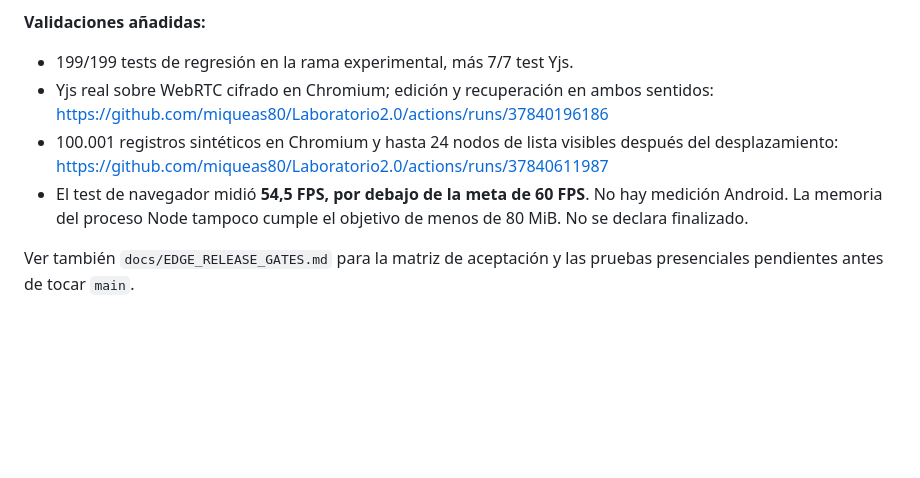
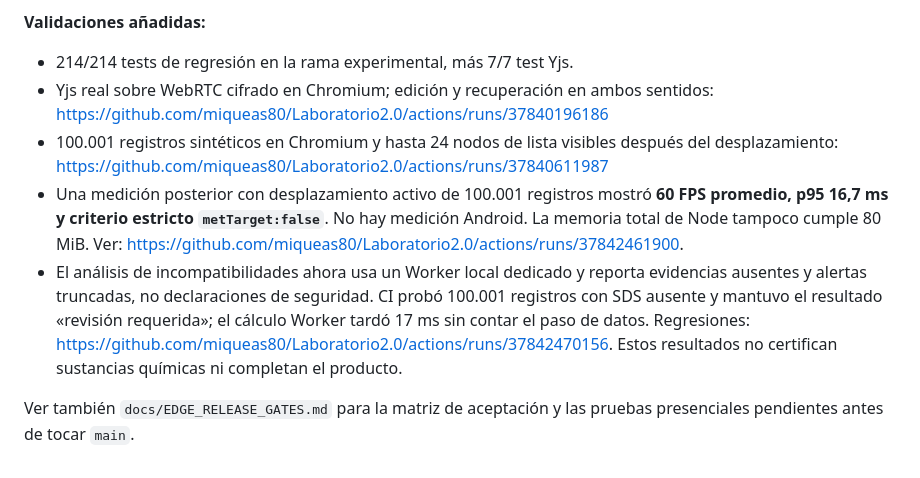
Before and after one commit to miqueas80/Laboratorio2.0, a Markdown page: next/README.md, the part around the change. GitHub-like rendering; blank space fills up the shorter version.

Commit message:
docs(edge): refresh 214-pass suite, active 100k scroll and safety Worker limitations

```diff
--- a/next/README.md
+++ b/next/README.md
@@ -185,14 +185,21 @@ semántico de 118 MB se preparan después mediante una acción explícita.
 
 **Validaciones añadidas:**
 
-- 199/199 tests de regresión en la rama experimental, más 7/7 test Yjs.
+- 214/214 tests de regresión en la rama experimental, más 7/7 test Yjs.
 - Yjs real sobre WebRTC cifrado en Chromium; edición y recuperación en ambos
   sentidos: https://github.com/miqueas80/Laboratorio2.0/actions/runs/37840196186
 - 100.001 registros sintéticos en Chromium y hasta 24 nodos de lista visibles
   después del desplazamiento: https://github.com/miqueas80/Laboratorio2.0/actions/runs/37840611987
-- El test de navegador midió **54,5 FPS, por debajo de la meta de 60 FPS**.
-  No hay medición Android. La memoria del proceso Node tampoco cumple el
-  objetivo de menos de 80 MiB. No se declara finalizado.
+- Una medición posterior con desplazamiento activo de 100.001 registros
+  mostró **60 FPS promedio, p95 16,7 ms y criterio estricto `metTarget:false`**.
+  No hay medición Android. La memoria total de Node tampoco cumple 80 MiB.
+  Ver: https://github.com/miqueas80/Laboratorio2.0/actions/runs/37842461900.
+- El análisis de incompatibilidades ahora usa un Worker local dedicado y
+  reporta evidencias ausentes y alertas truncadas, no declaraciones de seguridad.
+  CI probó 100.001 registros con SDS ausente y mantuvo el resultado «revisión
+  requerida»; el cálculo Worker tardó 17 ms sin contar el paso de datos.
+  Regresiones: https://github.com/miqueas80/Laboratorio2.0/actions/runs/37842470156.
+  Estos resultados no certifican sustancias químicas ni completan el producto.
 
 Ver también `docs/EDGE_RELEASE_GATES.md` para la matriz de aceptación
 y las pruebas presenciales pendientes antes de tocar `main`.
```
